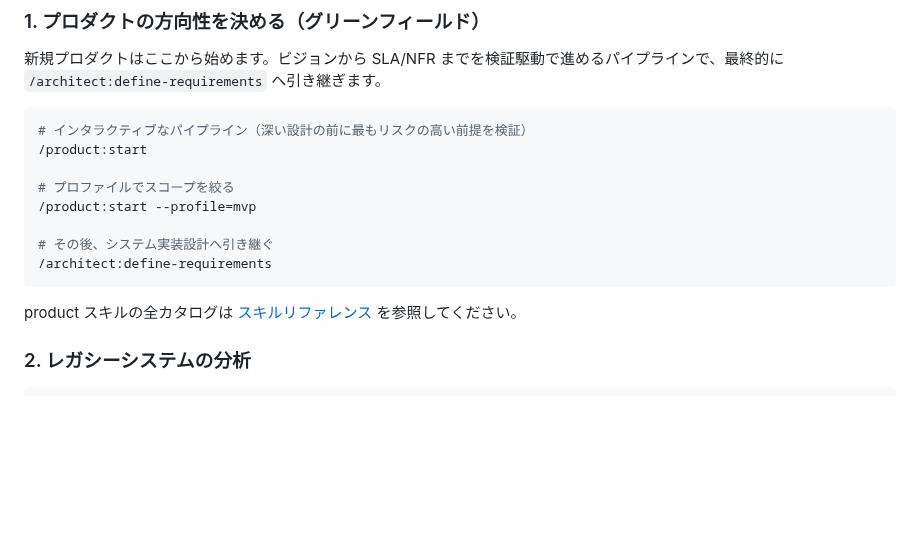
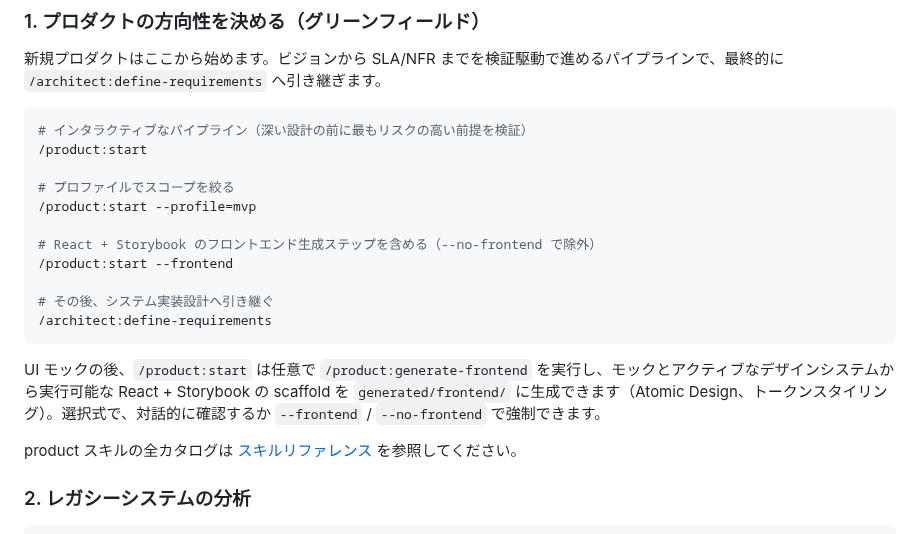
Before and after one commit to wfukatsu/nexus-architect, a Markdown page: docs/getting-started_ja.md, the part around the change. Drawn GitHub-style; blank space fills up the shorter version.

````diff
--- a/docs/getting-started_ja.md
+++ b/docs/getting-started_ja.md
@@ -33,9 +33,14 @@ Codex ではリポジトリ root でセッションを開き、同じコマン
 # プロファイルでスコープを絞る
 /product:start --profile=mvp
 
+# React + Storybook のフロントエンド生成ステップを含める（--no-frontend で除外）
+/product:start --frontend
+
 # その後、システム実装設計へ引き継ぐ
 /architect:define-requirements
 ```
+
+UI モックの後、`/product:start` は任意で `/product:generate-frontend` を実行し、モックとアクティブなデザインシステムから実行可能な React + Storybook の scaffold を `generated/frontend/` に生成できます（Atomic Design、トークンスタイリング）。選択式で、対話的に確認するか `--frontend` / `--no-frontend` で強制できます。
 
 product スキルの全カタログは [スキルリファレンス](skill-reference_ja.md) を参照してください。
 
````
Also changed, not shown: docs/getting-started.md (+5 -0 lines).
